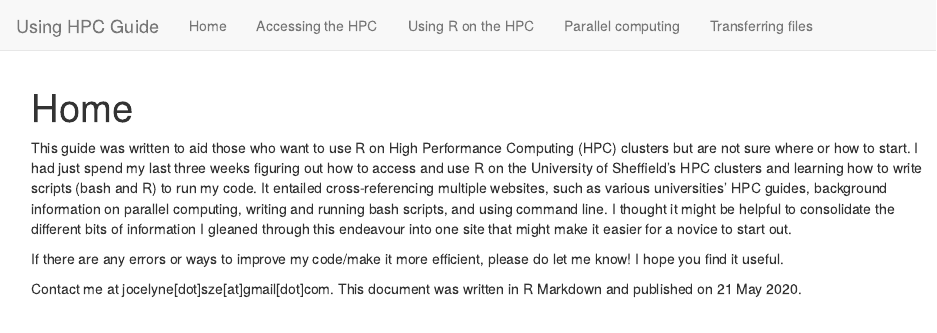
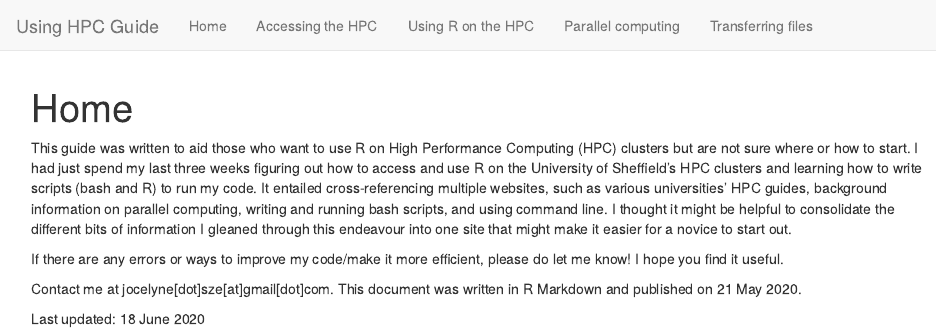
Before and after one commit to JocelyneSze/UsingRinHPC, an R Markdown document (index.Rmd): the page in a window 1100 px wide, from its top. Rendered offline with R 4.5, knitr and Pandoc, with nearby package versions.

Commit message:
Updated last updated date

```diff
--- a/index.Rmd
+++ b/index.Rmd
@@ -12,3 +12,5 @@ This guide was written to aid those who want to use R on High Performance Comput
 If there are any errors or ways to improve my code/make it more efficient, please do let me know! I hope you find it useful.
 
 Contact me at jocelyne[dot]sze[at]gmail[dot]com. This document was written in R Markdown and published on 21 May 2020.
+
+Last updated: 18 June 2020
```
